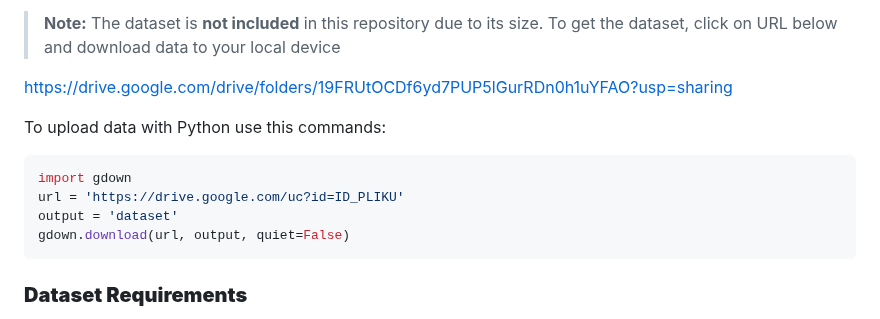
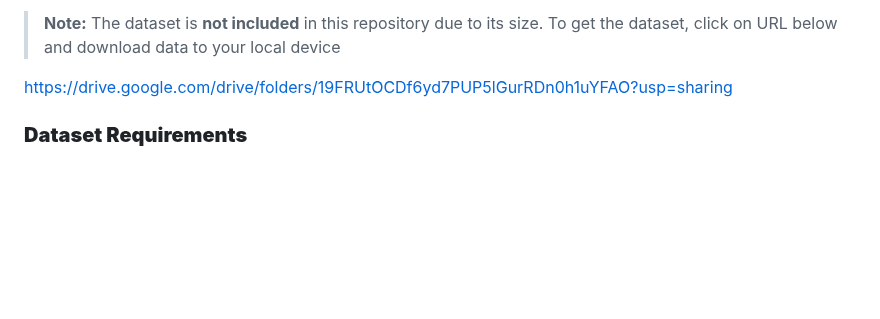
Before and after one commit to AndKac600224/Data-Science-and-Analysis, a Markdown page: Brain_Cancer_TF_AI/README.md, the part around the change. Rendered like a GitHub page; blank space fills up the shorter version.

Commit message:
Remove data upload instructions from README
Removed instructions for uploading data using gdown.

````diff
--- a/Brain_Cancer_TF_AI/README.md
+++ b/Brain_Cancer_TF_AI/README.md
@@ -23,14 +23,6 @@ Brain_Cancer_TF_AI/
 > **Note:** The dataset is **not included** in this repository due to its size. To get the dataset, click on URL below and download data to your local device
 
 https://drive.google.com/drive/folders/19FRUtOCDf6yd7PUP5lGurRDn0h1uYFAO?usp=sharing
-
-To upload data with Python use this commands:
-```bash
-import gdown
-url = 'https://drive.google.com/uc?id=ID_PLIKU'
-output = 'dataset'
-gdown.download(url, output, quiet=False)
-```
 
 ### **Dataset Requirements**
 
````
